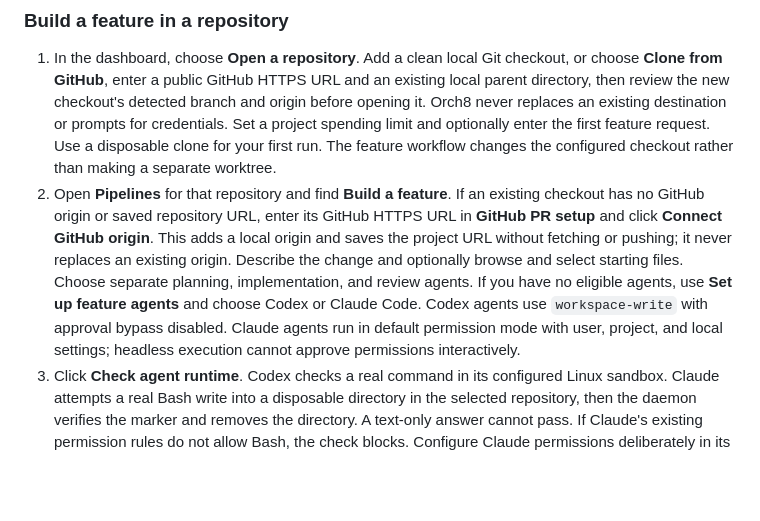
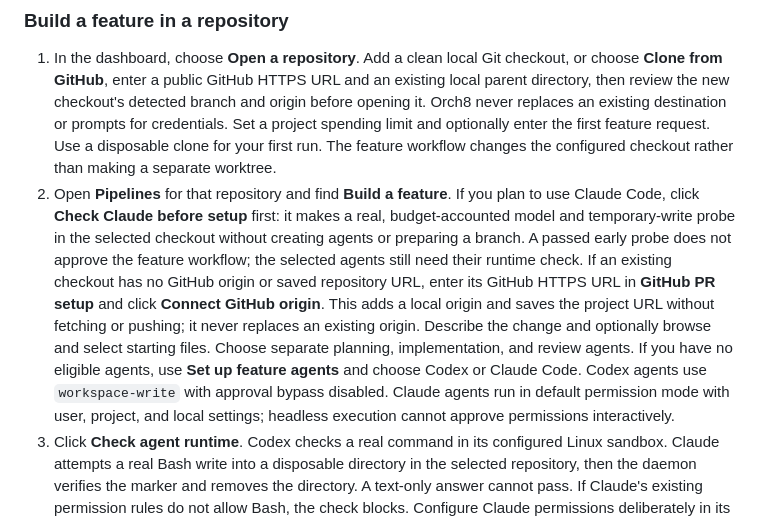
Before and after one commit to orch8/orch8, a Markdown page: README.md, the part around the change. Rendered like a GitHub page; blank space fills up the shorter version.

Commit message:
feat(v2): check Claude readiness before feature setup

```diff
--- a/README.md
+++ b/README.md
@@ -77,7 +77,7 @@ Then open the dashboard:
 ### Build a feature in a repository
 
 1. In the dashboard, choose **Open a repository**. Add a clean local Git checkout, or choose **Clone from GitHub**, enter a public GitHub HTTPS URL and an existing local parent directory, then review the new checkout's detected branch and origin before opening it. Orch8 never replaces an existing destination or prompts for credentials. Set a project spending limit and optionally enter the first feature request. Use a disposable clone for your first run. The feature workflow changes the configured checkout rather than making a separate worktree.
-2. Open **Pipelines** for that repository and find **Build a feature**. If an existing checkout has no GitHub origin or saved repository URL, enter its GitHub HTTPS URL in **GitHub PR setup** and click **Connect GitHub origin**. This adds a local origin and saves the project URL without fetching or pushing; it never replaces an existing origin. Describe the change and optionally browse and select starting files. Choose separate planning, implementation, and review agents. If you have no eligible agents, use **Set up feature agents** and choose Codex or Claude Code. Codex agents use `workspace-write` with approval bypass disabled. Claude agents run in default permission mode with user, project, and local settings; headless execution cannot approve permissions interactively.
+2. Open **Pipelines** for that repository and find **Build a feature**. If you plan to use Claude Code, click **Check Claude before setup** first: it makes a real, budget-accounted model and temporary-write probe in the selected checkout without creating agents or preparing a branch. A passed early probe does not approve the feature workflow; the selected agents still need their runtime check. If an existing checkout has no GitHub origin or saved repository URL, enter its GitHub HTTPS URL in **GitHub PR setup** and click **Connect GitHub origin**. This adds a local origin and saves the project URL without fetching or pushing; it never replaces an existing origin. Describe the change and optionally browse and select starting files. Choose separate planning, implementation, and review agents. If you have no eligible agents, use **Set up feature agents** and choose Codex or Claude Code. Codex agents use `workspace-write` with approval bypass disabled. Claude agents run in default permission mode with user, project, and local settings; headless execution cannot approve permissions interactively.
 3. Click **Check agent runtime**. Codex checks a real command in its configured Linux sandbox. Claude attempts a real Bash write into a disposable directory in the selected repository, then the daemon verifies the marker and removes the directory. A text-only answer cannot pass. If Claude's existing permission rules do not allow Bash, the check blocks. Configure Claude permissions deliberately in its settings; never use permission-bypass flags as a repair. Neither check guarantees a completed feature run. Codex's Linux bubblewrap failure still blocks its path on this host.
 4. Enter a new branch name and click **Prepare feature branch**, then **Start with a plan**. Inspect the generated plan and explicitly approve it before implementation. A prompt asks the planner not to edit product code, but its `workspace-write` sandbox does not enforce read-only planning.
 5. Inspect the implementation run's commands, test output, committed diff, and the independent review. Accept or reject the review explicitly. A successful run report alone is not proof of passing tests. A clean feature commit and accepted review are required before the explicit draft PR action.
```
Also changed, not shown: docs/pr-assets/early-claude-runtime-check.png (added), 2 other files.
